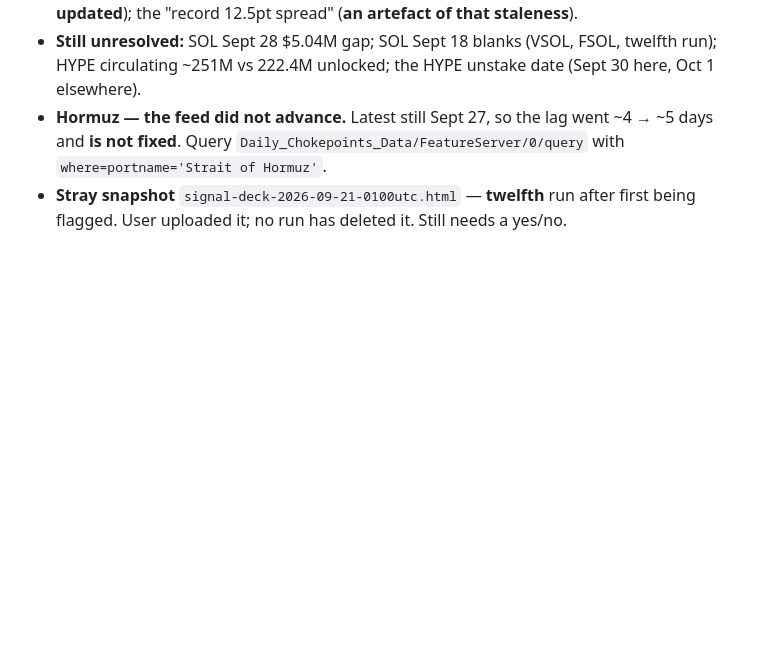
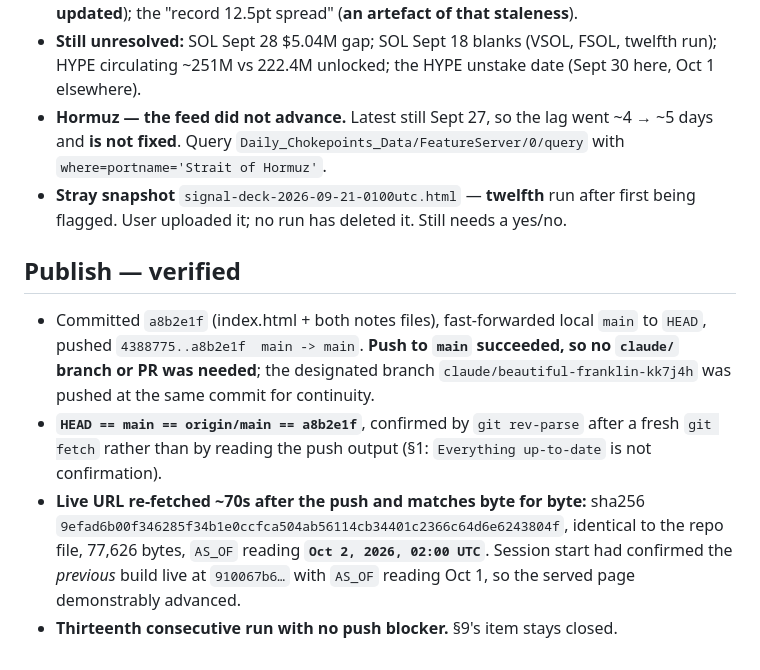
Before and after one commit to stevenchristiian/claudesignal, a Markdown page: notes/runs/2026-10-02-0200utc.md, the part around the change. Rendered like a GitHub page; blank space fills up the shorter version.

Commit message:
Record verified publish of the 2026-10-02 02:00 UTC build
Live sha256 9efad6b0 matches the repo file; AS_OF advanced from Oct 1 to Oct 2.

Co-Authored-By: Claude Opus 5 <noreply@anthropic.com>
Claude-Session: https://claude.ai/code/session_019ZhWcaNRrbcM7hvvrijcEC

```diff
--- a/notes/runs/2026-10-02-0200utc.md
+++ b/notes/runs/2026-10-02-0200utc.md
@@ -397,3 +397,16 @@ on which the correct response to the restatement was to verify, not to redesign.
   fixed**. Query `Daily_Chokepoints_Data/FeatureServer/0/query` with `where=portname='Strait of Hormuz'`.
 - **Stray snapshot** `signal-deck-2026-09-21-0100utc.html` — **twelfth** run after first being flagged. User
   uploaded it; no run has deleted it. Still needs a yes/no.
+
+## Publish — verified
+
+- Committed `a8b2e1f` (index.html + both notes files), fast-forwarded local `main` to `HEAD`, pushed
+  `4388775..a8b2e1f  main -> main`. **Push to `main` succeeded, so no `claude/` branch or PR was needed**; the
+  designated branch `claude/beautiful-franklin-kk7j4h` was pushed at the same commit for continuity.
+- **`HEAD == main == origin/main == a8b2e1f`**, confirmed by `git rev-parse` after a fresh `git fetch` rather
+  than by reading the push output (§1: `Everything up-to-date` is not confirmation).
+- **Live URL re-fetched ~70s after the push and matches byte for byte:** sha256
+  `9efad6b00f346285f34b1e0ccfca504ab56114cb34401c2366c64d6e6243804f`, identical to the repo file, 77,626 bytes,
+  `AS_OF` reading **`Oct 2, 2026, 02:00 UTC`**. Session start had confirmed the *previous* build live at
+  `910067b6…` with `AS_OF` reading Oct 1, so the served page demonstrably advanced.
+- **Thirteenth consecutive run with no push blocker.** §9's item stays closed.
```
